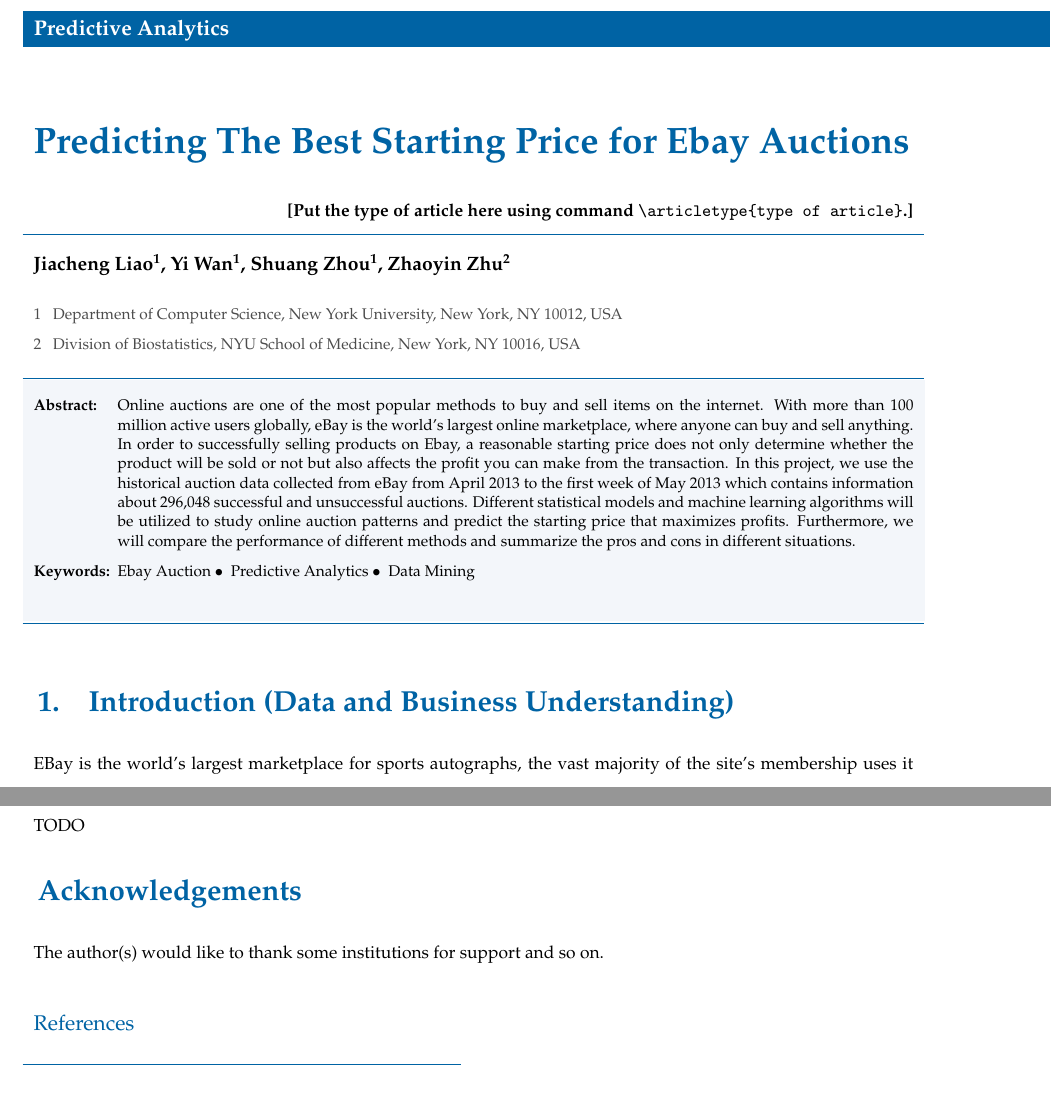
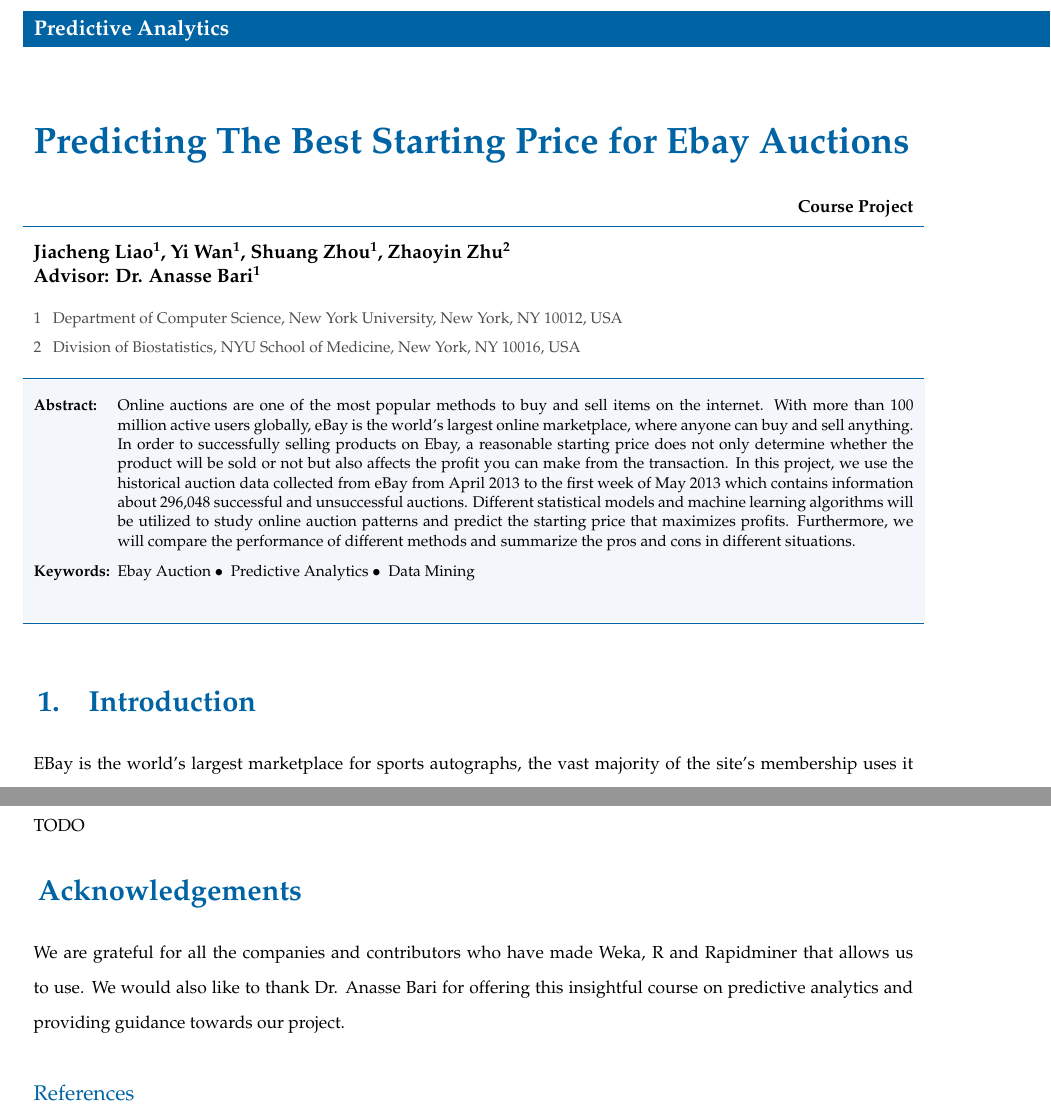
Before and after one commit to joshua924/PredictiveAnalysis_EbayAuction, a LaTeX document (report/ProjectReport.tex): two parts of pages 1 and 13 of 13, joined at a grey line, cut so that both start at the same text. Compiled offline with pdfLaTeX.

Commit message:
update report

```diff
--- a/report/ProjectReport.tex
+++ b/report/ProjectReport.tex
@@ -7,11 +7,13 @@
 \graphicspath{ {images/} }
 
 \title{Predicting The Best Starting Price for Ebay Auctions}
+\articletype{Course Project}
 
 \author{Jiacheng~Liao\inst{1},
         Yi~Wan\inst{1},
         Shuang~Zhou\inst{1},
-        Zhaoyin~Zhu\inst{2}
+        Zhaoyin~Zhu\inst{2}\\
+        Advisor: Dr. Anasse Bari\inst{1}
        }
 
 \institute{\inst{1}
@@ -28,7 +30,7 @@
 \begin{document}
 \maketitle
 
-\section{Introduction (Data and Business Understanding) }
+\section{Introduction}
 
 EBay is the world’s largest marketplace for sports autographs, the vast majority of the site’s membership uses it to buy and/or sell items via auction format. The ability to provide a method to estimate auction sale prices is desirable to this community. Members of most communities related to collectibles have reported they most often try to predict how much an auction would sell for by performing a search for item and manually calculating the average sales price. In this project, our first objective is to determine whether an auction listing will result in a sale. In addtion, we aim to predict the final sales price as well as the best starting price using data mining techniques.
 
@@ -441,7 +443,7 @@
 
 \section*{Acknowledgements}
 
-The author(s) would like to thank some institutions for support and so on.
+We are grateful for all the companies and contributors who have made Weka, R and Rapidminer that allows us to use. We would also like to thank Dr. Anasse Bari for offering this insightful course on predictive analytics and providing guidance towards our project.
 
 
 \begin{thebibliography}{9}
```
Also changed, not shown: report/ProjectReport.pdf.
